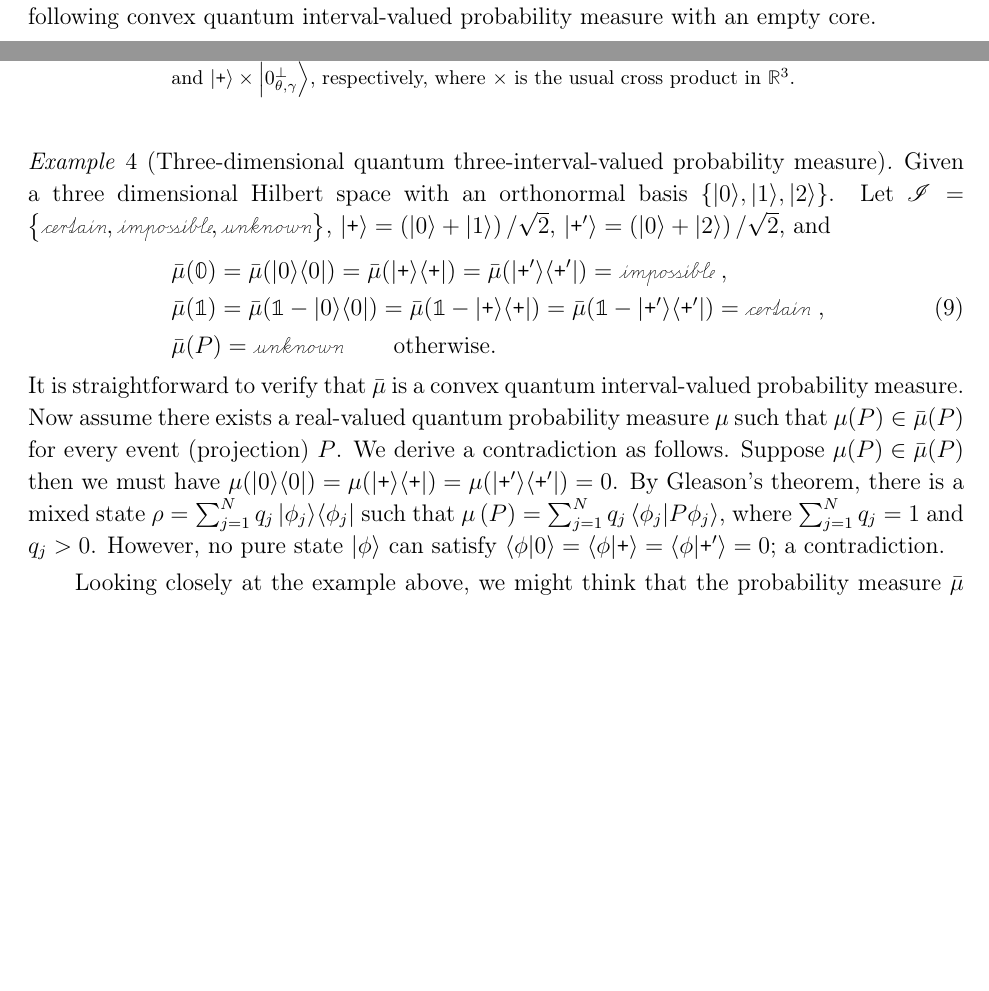
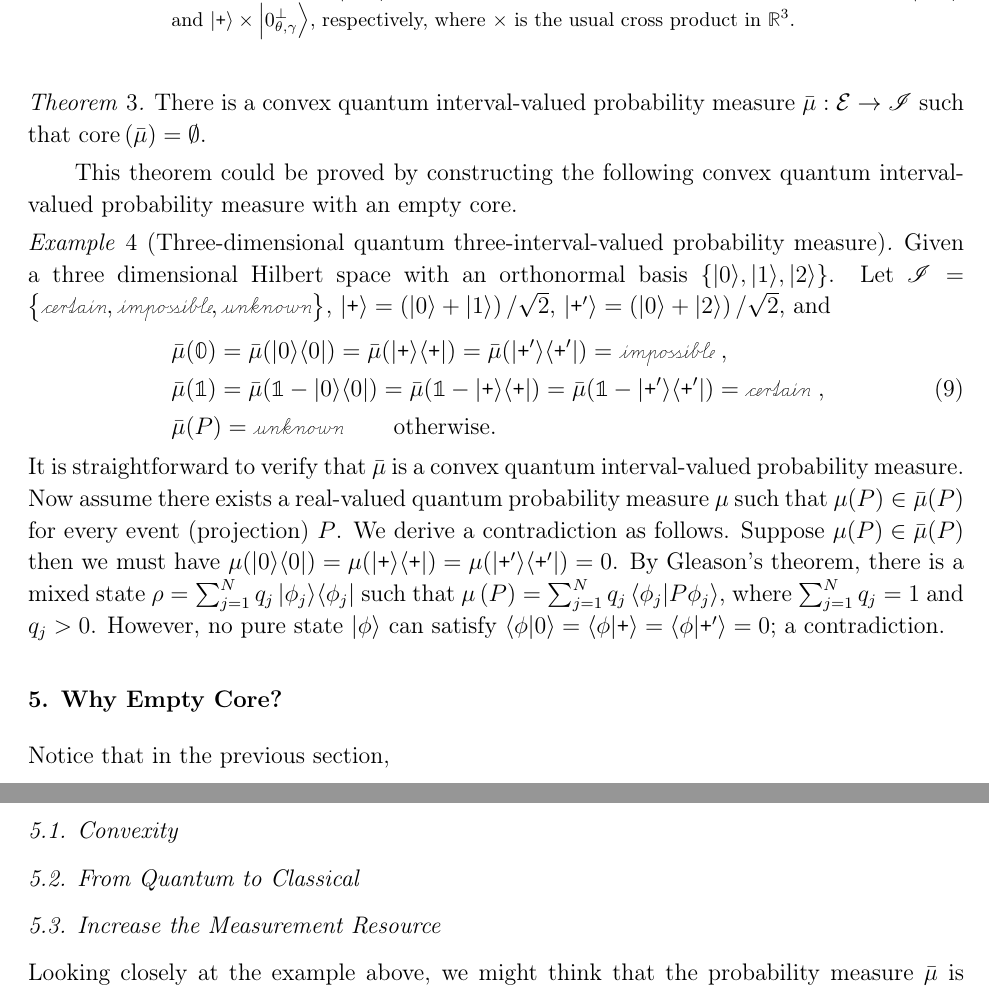
Before and after one commit to yuttai/Contextuality-and-Nonlocality-in-Discrete-Quantum-Theory, a LaTeX paper (prop_iop.tex): two parts of pages 11 and 12 of 31 before the commit and two parts of pages 12 and 13 of 31 after it, joined at a grey line, cut so that both start at the same text, the shorter picture padded with empty space. Compiled offline with pdfLaTeX.

Commit message:
prop_iop.tex \section{Why Empty Core?} Starting...

```diff
--- a/prop_iop.tex
+++ b/prop_iop.tex
@@ -683,8 +683,3 @@ measure must approximate at least one infinitely-precise measure.
 
 In informal terms, this result states that although measurements done
 with limited resources and poor precision may not uniquely identify
-the true state of the system, there is always at least one system that
-is consistent with the measurements. Surprisingly, we discovered a
-counterexample to this statement in the quantum case, i.e., we
-constructed the following convex quantum interval-valued probability
-measure with an empty core.
@@ -691,3 +691,9 @@ measure with an empty core.
+\begin{thm}\label{def:EmptyCoreQuantumInterval-valuedProbability}
+There is a convex quantum interval-valued probability measure~$\bar{\mu}:\events\rightarrow\mathscr{I}$
+such that $\mathrm{core}\left(\bar{\mu}\right)=\emptyset$.\end{thm}
+
+This theorem could be proved by constructing the following convex
+quantum interval-valued probability measure with an empty core.
 
 \begin{example}[Three-dimensional quantum three-interval-valued
 probability measure]\label{ex:three-dimensional-three-value} Given
@@ -717,14 +719,0 @@ can satisfy $\ip{\phi}{0}=\ip{\phi}{\ps}=\ip{\phi}{\ps'}=0$; a contradiction.
-\caption{\label{fig:three-dimensional-4-value}This figure illustrates
-  cases 1 and 2 of example~\ref{ex:three-dimensional-4-value} plotted
-  in $\mathbb{R}^{3}$. The red and green dotted vectors are $\ket{0}$
-  and $\ket{\ps}$ respectively.  All possible real vectors of the subspaces
-  $\ket{0_{\theta,\gamma}^{\perp}}$ and
-  $\ket{\ps_{\theta,\gamma}^{\perp}}$ are drawn in the red and green
-  circles, respectively. Within the circles, a dotted
-  vector~$\ket{\psi}$ means $\bar{\mu}(\proj{\psi})=\likely$;
-  otherwise, $\bar{\mu}(\proj{\psi})=\unlikely$. The gray vector is a
-  generic vector~$\ket{0_{\theta,\gamma}^{\perp}}$, and the red and
-  green solid vectors are normalized
-  $\ket{0}\times\ket{0_{\theta,\gamma}^{\perp}}$ and
-  $\ket{\ps}\times\ket{0_{\theta,\gamma}^{\perp}}$, respectively, where
-  $\times$ is the usual cross product in $\mathbb{R}^{3}$.}
@@ -731,9 +723,32 @@ can satisfy $\ip{\phi}{0}=\ip{\phi}{\ps}=\ip{\phi}{\ps'}=0$; a contradiction.
+\caption{\label{fig:three-dimensional-4-value}This figure illustrates cases
+1 and 2 of example~\ref{ex:three-dimensional-4-value} plotted in
+$\mathbb{R}^{3}$. The red and green dotted vectors are $\ket{0}$
+and $\ket{\ps}$ respectively. All possible real vectors of the subspaces
+$\ket{0_{\theta,\gamma}^{\perp}}$ and $\ket{\ps_{\theta,\gamma}^{\perp}}$
+are drawn in the red and green circles, respectively. Within the circles,
+a dotted vector~$\ket{\psi}$ means $\bar{\mu}(\proj{\psi})=\likely$;
+otherwise, $\bar{\mu}(\proj{\psi})=\unlikely$. The gray vector is
+a generic vector~$\ket{0_{\theta,\gamma}^{\perp}}$, and the red
+and green solid vectors are normalized $\ket{0}\times\ket{0_{\theta,\gamma}^{\perp}}$
+and $\ket{\ps}\times\ket{0_{\theta,\gamma}^{\perp}}$, respectively,
+where $\times$ is the usual cross product in $\mathbb{R}^{3}$.}
 \end{figure}
+
+
+\section{Why Empty Core?}
+
+Notice that in the previous section,
+
+\subsection{Convexity}
+
+\subsection{From Quantum to Classical}
+
+\subsection{Increase the Measurement Resource}
 
 Looking closely at the example above, we might think that the probability
 measure $\bar{\mu}$ is induced by the state $\ket{2}$ because $\bar{\mu}(\proj{0})=\bar{\mu}(\proj{\ps})=\imposs$,
 or we might think it is induced by the state $\ket{1}$ because $\bar{\mu}(\proj{0})=\bar{\mu}(\proj{\ps'})=\imposs$,
-or yet we might think it is induced by the mixed state $\mathbb{1} / 3$
+or yet we might think it is induced by the mixed state $\mathbb{1}/3$
 because $\bar{\mu}(\proj{\phi})\ne\necess$ for all $\ket{\phi}$.
 Each of these possibilities is compatible with some but not all of
 the observations. All is not lost however: if the observations are
```
Also changed, not shown: prop_iop.tex (11 more changed lines), 1 other file.
